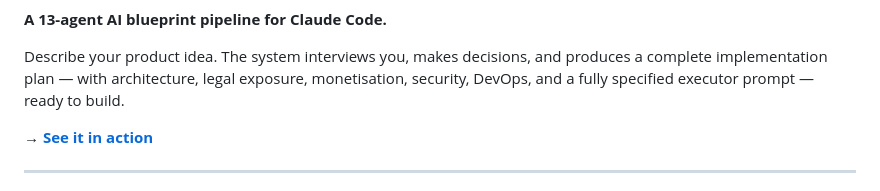
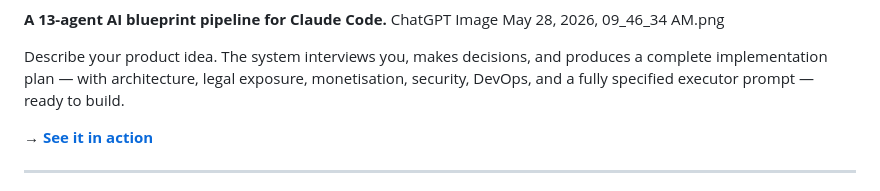
Before and after one commit to ReedDee/SaaS-Architect, a Markdown page: README.md, the part around one of its changes. Drawn GitHub-style.

```diff
--- a/README.md
+++ b/README.md
@@ -4,5 +3,6 @@
 
 **A 13-agent AI blueprint pipeline for Claude Code.**
+ChatGPT Image May 28, 2026, 09_46_34 AM.png
 
 Describe your product idea. The system interviews you, makes decisions, and produces a complete implementation plan — with architecture, legal exposure, monetisation, security, DevOps, and a fully specified executor prompt — ready to build.
 
```
Also changed, not shown: other parts of README.md (+0 -1 lines).
